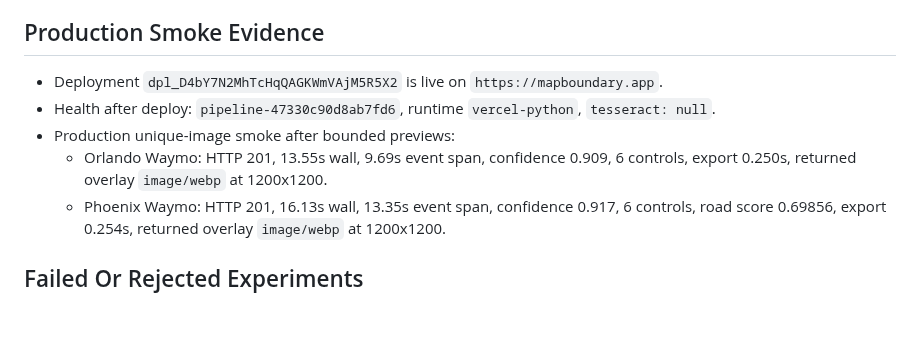
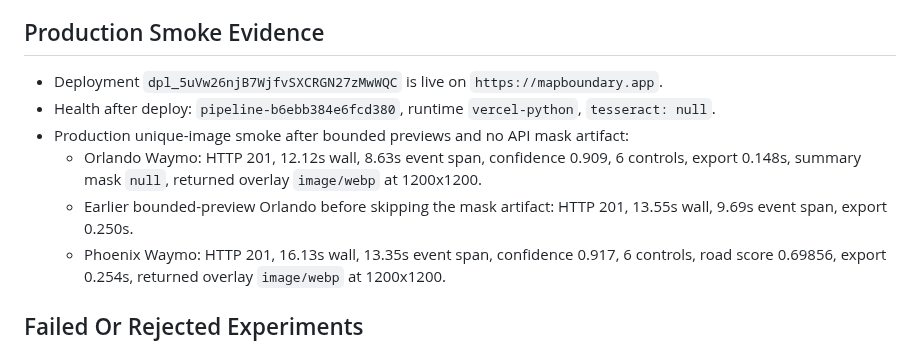
Before and after one commit to EthanMcKanna/map-boundary-builder, a Markdown page: benchmarks/latency-rd-notes.md, the part around the change. Drawn GitHub-style; blank space fills up the shorter version.

Commit message:
Update no-mask production smoke evidence

```diff
--- a/benchmarks/latency-rd-notes.md
+++ b/benchmarks/latency-rd-notes.md
@@ -62,13 +62,16 @@ polygons and screenshots are refreshed.
 
 ## Production Smoke Evidence
 
-- Deployment `dpl_D4bY7N2MhTcHqQAGKWmVAjM5R5X2` is live on
+- Deployment `dpl_5uVw26njB7WjfvSXCRGN27zMwWQC` is live on
   `https://mapboundary.app`.
-- Health after deploy: `pipeline-47330c90d8ab7fd6`, runtime `vercel-python`,
+- Health after deploy: `pipeline-b6ebb384e6fcd380`, runtime `vercel-python`,
   `tesseract: null`.
-- Production unique-image smoke after bounded previews:
-  - Orlando Waymo: HTTP 201, 13.55s wall, 9.69s event span, confidence 0.909,
-    6 controls, export 0.250s, returned overlay `image/webp` at 1200x1200.
+- Production unique-image smoke after bounded previews and no API mask artifact:
+  - Orlando Waymo: HTTP 201, 12.12s wall, 8.63s event span, confidence 0.909,
+    6 controls, export 0.148s, summary mask `null`, returned overlay
+    `image/webp` at 1200x1200.
+  - Earlier bounded-preview Orlando before skipping the mask artifact: HTTP
+    201, 13.55s wall, 9.69s event span, export 0.250s.
   - Phoenix Waymo: HTTP 201, 16.13s wall, 13.35s event span, confidence 0.917,
     6 controls, road score 0.69856, export 0.254s, returned overlay
     `image/webp` at 1200x1200.
```
